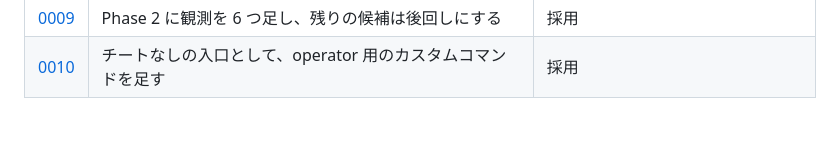
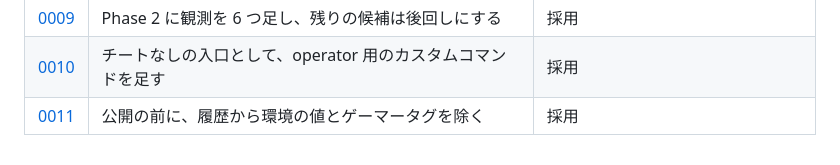
Before and after one commit to to3izo/mc-addon-be-observer, a Markdown page: docs/adr/README.md, the part around the change. Drawn GitHub-style; blank space fills up the shorter version.

Commit message:
docs: ADR-0011 rewrite history once before publishing
Co-Authored-By: Claude Opus 5.5 <noreply@anthropic.com>

```diff
--- a/docs/adr/README.md
+++ b/docs/adr/README.md
@@ -59,3 +59,4 @@
 | [0008](0008-game-event-notifications.md) | ゲーム内の出来事を、1 行の通知と `events` メソッドで知らせる | 採用 |
 | [0009](0009-phase2-additional-observations.md) | Phase 2 に観測を 6 つ足し、残りの候補は後回しにする | 採用 |
 | [0010](0010-operator-custom-command-entry.md) | チートなしの入口として、operator 用のカスタムコマンドを足す | 採用 |
+| [0011](0011-rewrite-history-before-publishing.md) | 公開の前に、履歴から環境の値とゲーマータグを除く | 採用 |
```
Also changed, not shown: docs/adr/0011-rewrite-history-before-publishing.md (added, +28 -0 lines).
